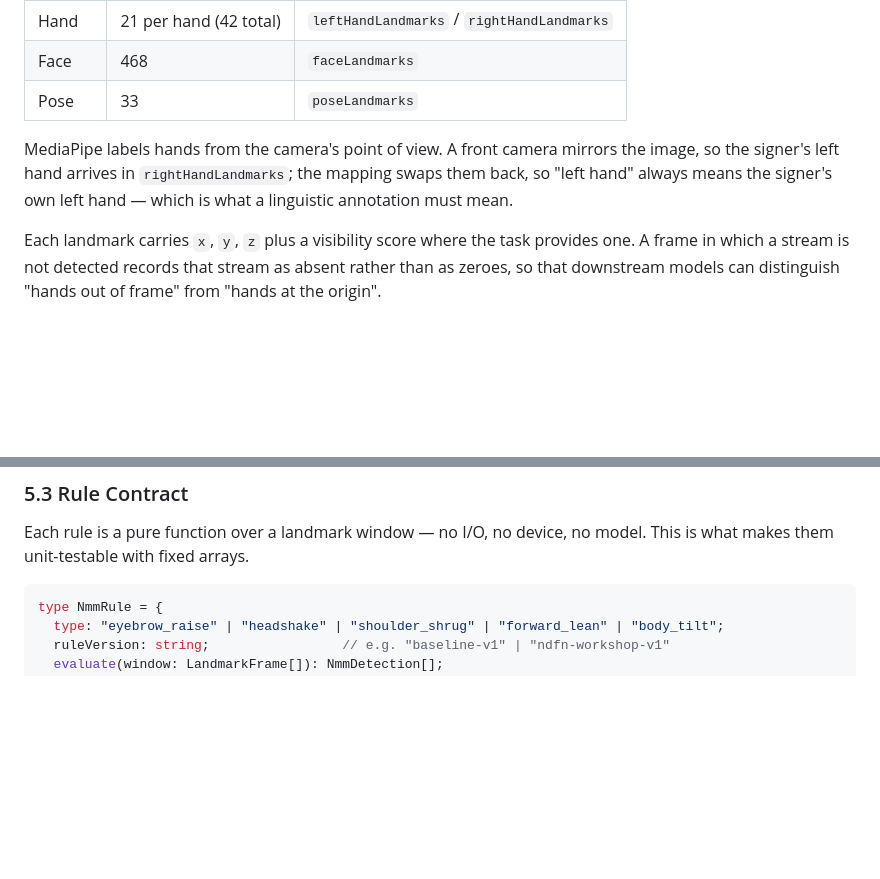
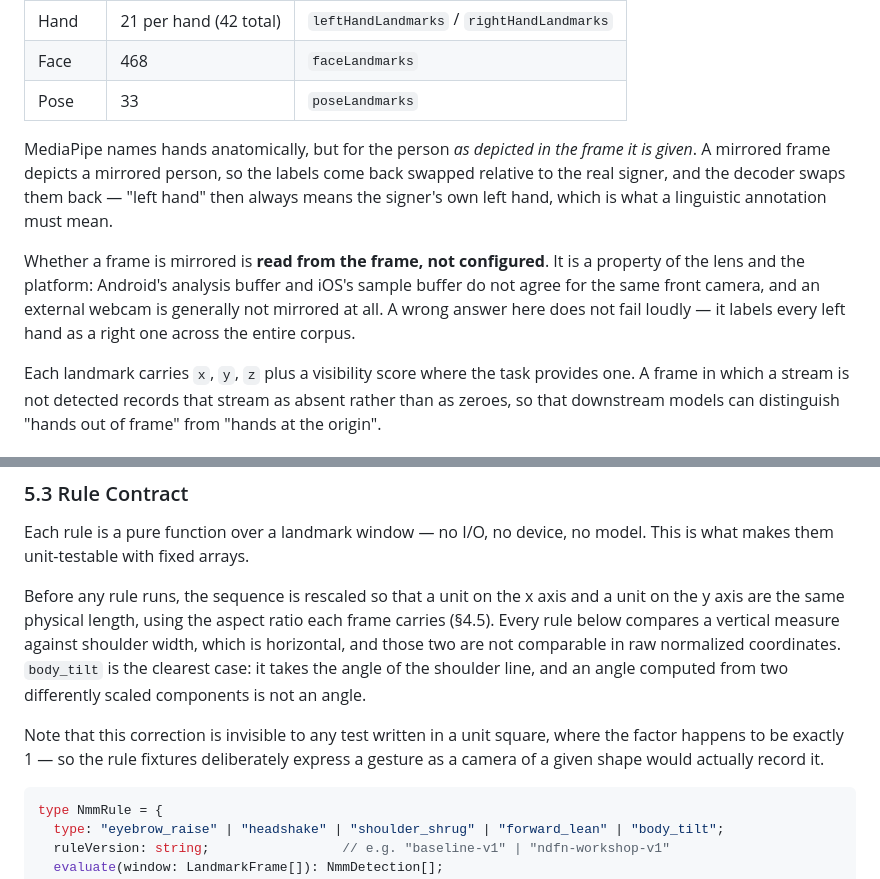
Before and after one commit to dclarke-maker/signer_engine, a Markdown page: design.md, 2 parts joined by grey strips. Rendered like a GitHub page; blank space fills up the shorter version.

````diff
--- a/design.md
+++ b/design.md
@@ -140,7 +140,9 @@ One `HolisticLandmarker` call yields all four. Sizes are validated on ingest: a
 | Face | 468 | `faceLandmarks` |
 | Pose | 33 | `poseLandmarks` |
 
-MediaPipe labels hands from the camera's point of view. A front camera mirrors the image, so the signer's left hand arrives in `rightHandLandmarks`; the mapping swaps them back, so "left hand" always means the signer's own left hand — which is what a linguistic annotation must mean.
+MediaPipe names hands anatomically, but for the person *as depicted in the frame it is given*. A mirrored frame depicts a mirrored person, so the labels come back swapped relative to the real signer, and the decoder swaps them back — "left hand" then always means the signer's own left hand, which is what a linguistic annotation must mean.
+
+Whether a frame is mirrored is **read from the frame, not configured**. It is a property of the lens and the platform: Android's analysis buffer and iOS's sample buffer do not agree for the same front camera, and an external webcam is generally not mirrored at all. A wrong answer here does not fail loudly — it labels every left hand as a right one across the entire corpus.
 
 Each landmark carries `x`, `y`, `z` plus a visibility score where the task provides one. A frame in which a stream is not detected records that stream as absent rather than as zeroes, so that downstream models can distinguish "hands out of frame" from "hands at the origin".
 
@@ -217,6 +236,10 @@ Reproduced from the proposal's NMM table. The landmark indices are load-bearing
 ### 5.3 Rule Contract
 
 Each rule is a pure function over a landmark window — no I/O, no device, no model. This is what makes them unit-testable with fixed arrays.
+
+Before any rule runs, the sequence is rescaled so that a unit on the x axis and a unit on the y axis are the same physical length, using the aspect ratio each frame carries (§4.5). Every rule below compares a vertical measure against shoulder width, which is horizontal, and those two are not comparable in raw normalized coordinates. `body_tilt` is the clearest case: it takes the angle of the shoulder line, and an angle computed from two differently scaled components is not an angle.
+
+Note that this correction is invisible to any test written in a unit square, where the factor happens to be exactly 1 — so the rule fixtures deliberately express a gesture as a camera of a given shape would actually record it.
 
 ```ts
 type NmmRule = {
````
Also changed, not shown: other parts of design.md (+19 -2 lines).
